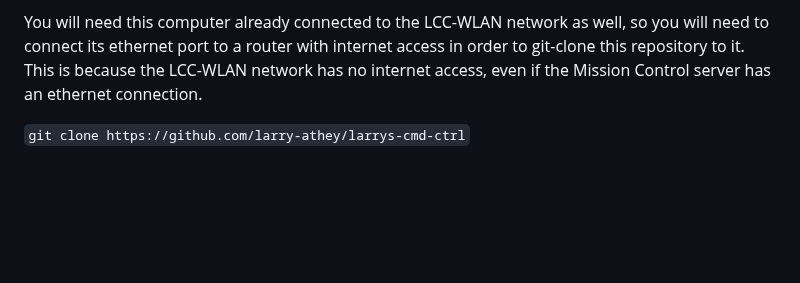
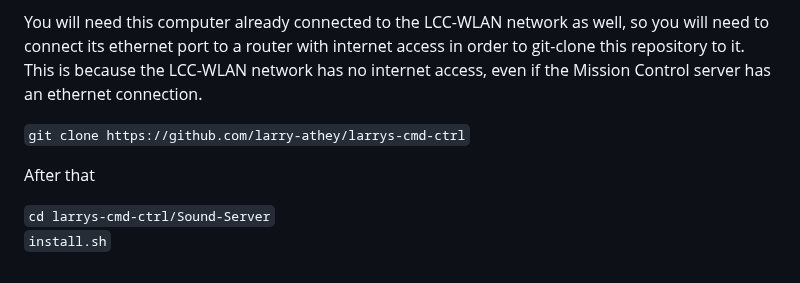
Before and after one commit to larry-athey/larrys-cmd-ctrl, a Markdown page: Sound-Server/README.md, the part around the change. Rendered like a GitHub page; blank space fills up the shorter version.

```diff
--- a/Sound-Server/README.md
+++ b/Sound-Server/README.md
@@ -27,3 +27,8 @@ As with the Mission Control server, you must install this on a Pi style computer
 You will need this computer already connected to the LCC-WLAN network as well, so you will need to connect its ethernet port to a router with internet access in order to git-clone this repository to it. This is because the LCC-WLAN network has no internet access, even if the Mission Control server has an ethernet connection.
 
 `git clone https://github.com/larry-athey/larrys-cmd-ctrl`
+
+After that
+
+`cd larrys-cmd-ctrl/Sound-Server`<br>
+`install.sh`
```
